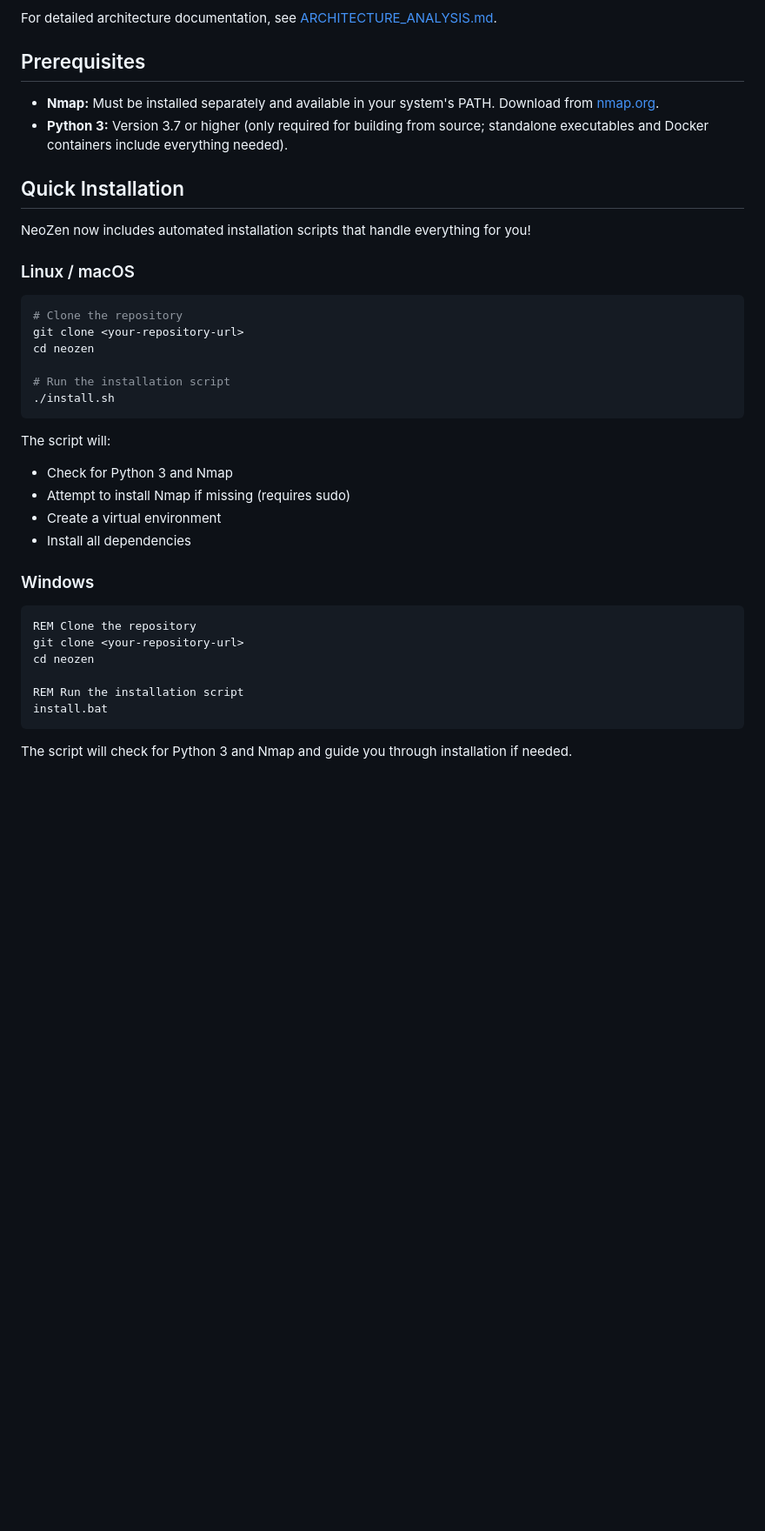
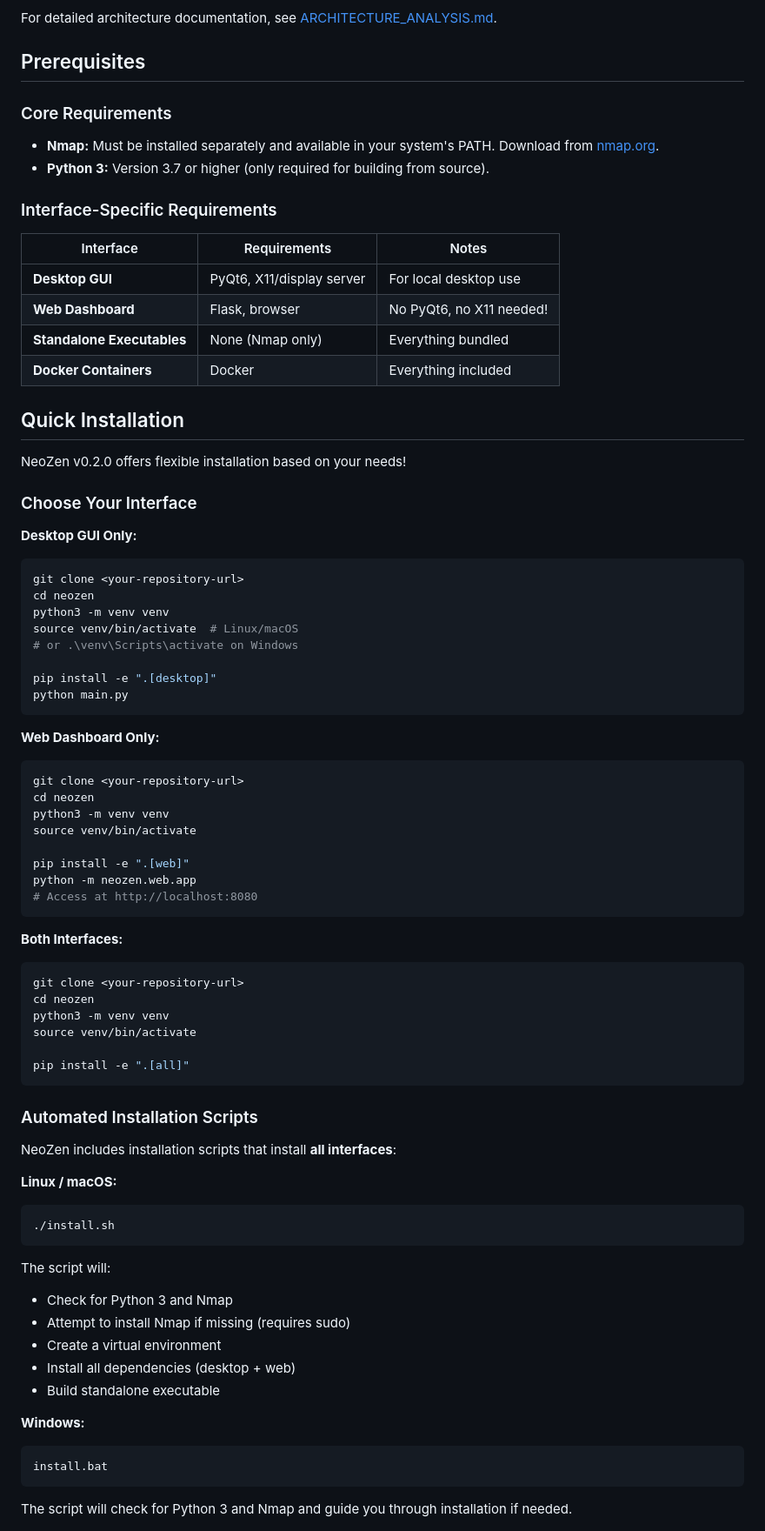
Before and after one commit to b-kailash/neozen, a Markdown page: README.md, the part around one of its changes. Shown at 87% size. GitHub-like rendering; blank space fills up the shorter version.

````diff
--- a/README.md
+++ b/README.md
@@ -159,21 +184,65 @@ For detailed architecture documentation, see [ARCHITECTURE_ANALYSIS.md](ARCHITEC
 
 ## Prerequisites
 
+### Core Requirements
 * **Nmap:** Must be installed separately and available in your system's PATH. Download from [nmap.org](https://nmap.org).
-* **Python 3:** Version 3.7 or higher (only required for building from source; standalone executables and Docker containers include everything needed).
+* **Python 3:** Version 3.7 or higher (only required for building from source).
+
+### Interface-Specific Requirements
+
+| Interface | Requirements | Notes |
+|-----------|-------------|-------|
+| **Desktop GUI** | PyQt6, X11/display server | For local desktop use |
+| **Web Dashboard** | Flask, browser | No PyQt6, no X11 needed! |
+| **Standalone Executables** | None (Nmap only) | Everything bundled |
+| **Docker Containers** | Docker | Everything included |
 
 ## Quick Installation
 
-NeoZen now includes automated installation scripts that handle everything for you!
+NeoZen v0.2.0 offers flexible installation based on your needs!
 
-### Linux / macOS
+### Choose Your Interface
 
+**Desktop GUI Only:**
 ```bash
-# Clone the repository
 git clone <your-repository-url>
 cd neozen
+python3 -m venv venv
+source venv/bin/activate  # Linux/macOS
+# or .\venv\Scripts\activate on Windows
 
-# Run the installation script
+pip install -e ".[desktop]"
+python main.py
+```
+
+**Web Dashboard Only:**
+```bash
+git clone <your-repository-url>
+cd neozen
+python3 -m venv venv
+source venv/bin/activate
+
+pip install -e ".[web]"
+python -m neozen.web.app
+# Access at http://localhost:8080
+```
+
+**Both Interfaces:**
+```bash
+git clone <your-repository-url>
+cd neozen
+python3 -m venv venv
+source venv/bin/activate
+
+pip install -e ".[all]"
+```
+
+### Automated Installation Scripts
+
+NeoZen includes installation scripts that install **all interfaces**:
+
+**Linux / macOS:**
+```bash
 ./install.sh
 ```
 
@@ -181,16 +250,11 @@ The script will:
 - Check for Python 3 and Nmap
 - Attempt to install Nmap if missing (requires sudo)
 - Create a virtual environment
-- Install all dependencies
+- Install all dependencies (desktop + web)
+- Build standalone executable
 
-### Windows
-
+**Windows:**
 ```cmd
-REM Clone the repository
-git clone <your-repository-url>
-cd neozen
-
-REM Run the installation script
 install.bat
 ```
 
````
Also changed, not shown: other parts of README.md (+98 -42 lines).
